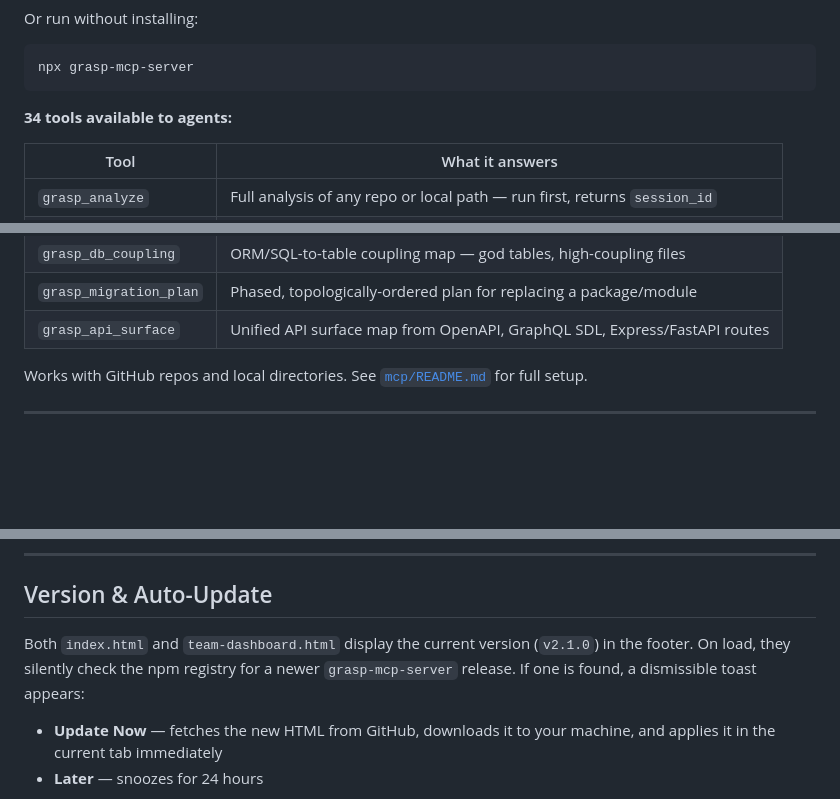
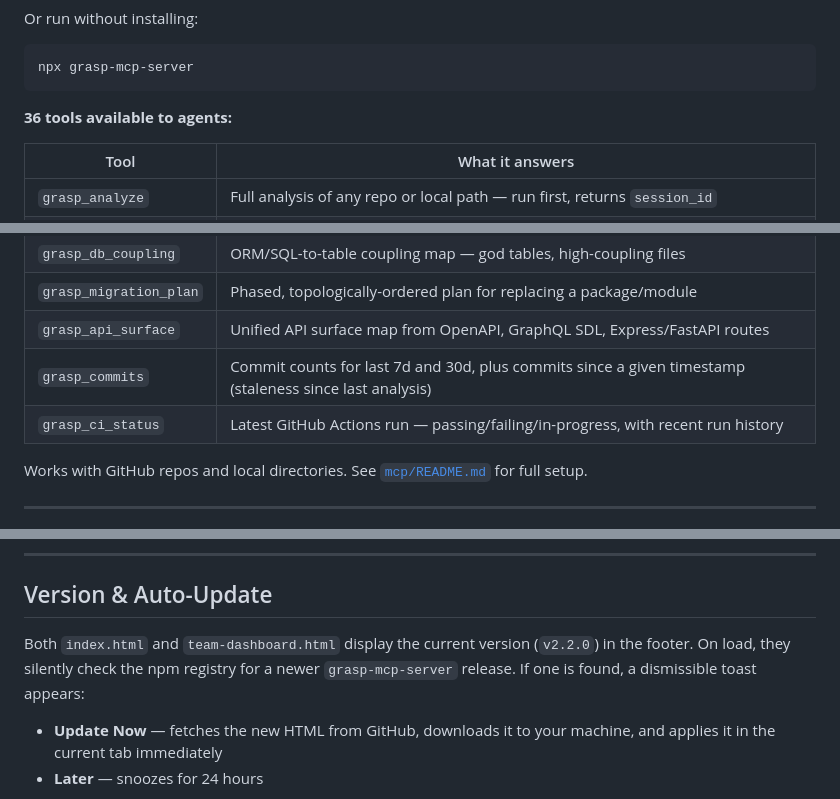
Before and after one commit to ashfordeOU/grasp, a Markdown page: README.md, 3 parts joined by grey strips. GitHub-like rendering; blank space fills up the shorter version.

````diff
--- a/README.md
+++ b/README.md
@@ -190,7 +190,7 @@ Or run without installing:
 npx grasp-mcp-server
 ```
 
-**34 tools available to agents:**
+**36 tools available to agents:**
 
 | Tool | What it answers |
 |------|----------------|
@@ -228,6 +228,8 @@ npx grasp-mcp-server
 | `grasp_db_coupling` | ORM/SQL-to-table coupling map — god tables, high-coupling files |
 | `grasp_migration_plan` | Phased, topologically-ordered plan for replacing a package/module |
 | `grasp_api_surface` | Unified API surface map from OpenAPI, GraphQL SDL, Express/FastAPI routes |
+| `grasp_commits` | Commit counts for last 7d and 30d, plus commits since a given timestamp (staleness since last analysis) |
+| `grasp_ci_status` | Latest GitHub Actions run — passing/failing/in-progress, with recent run history |
 
 Works with GitHub repos and local directories. See [`mcp/README.md`](mcp/README.md) for full setup.
 
@@ -321,7 +323,7 @@ Install the extension (`vscode-extension/`) for a live dependency graph in your
 
 ## Version & Auto-Update
 
-Both `index.html` and `team-dashboard.html` display the current version (`v2.1.0`) in the footer. On load, they silently check the npm registry for a newer `grasp-mcp-server` release. If one is found, a dismissible toast appears:
+Both `index.html` and `team-dashboard.html` display the current version (`v2.2.0`) in the footer. On load, they silently check the npm registry for a newer `grasp-mcp-server` release. If one is found, a dismissible toast appears:
 
 - **Update Now** — fetches the new HTML from GitHub, downloads it to your machine, and applies it in the current tab immediately
 - **Later** — snoozes for 24 hours
````
Also changed, not shown: other parts of README.md (+5 -5 lines).
